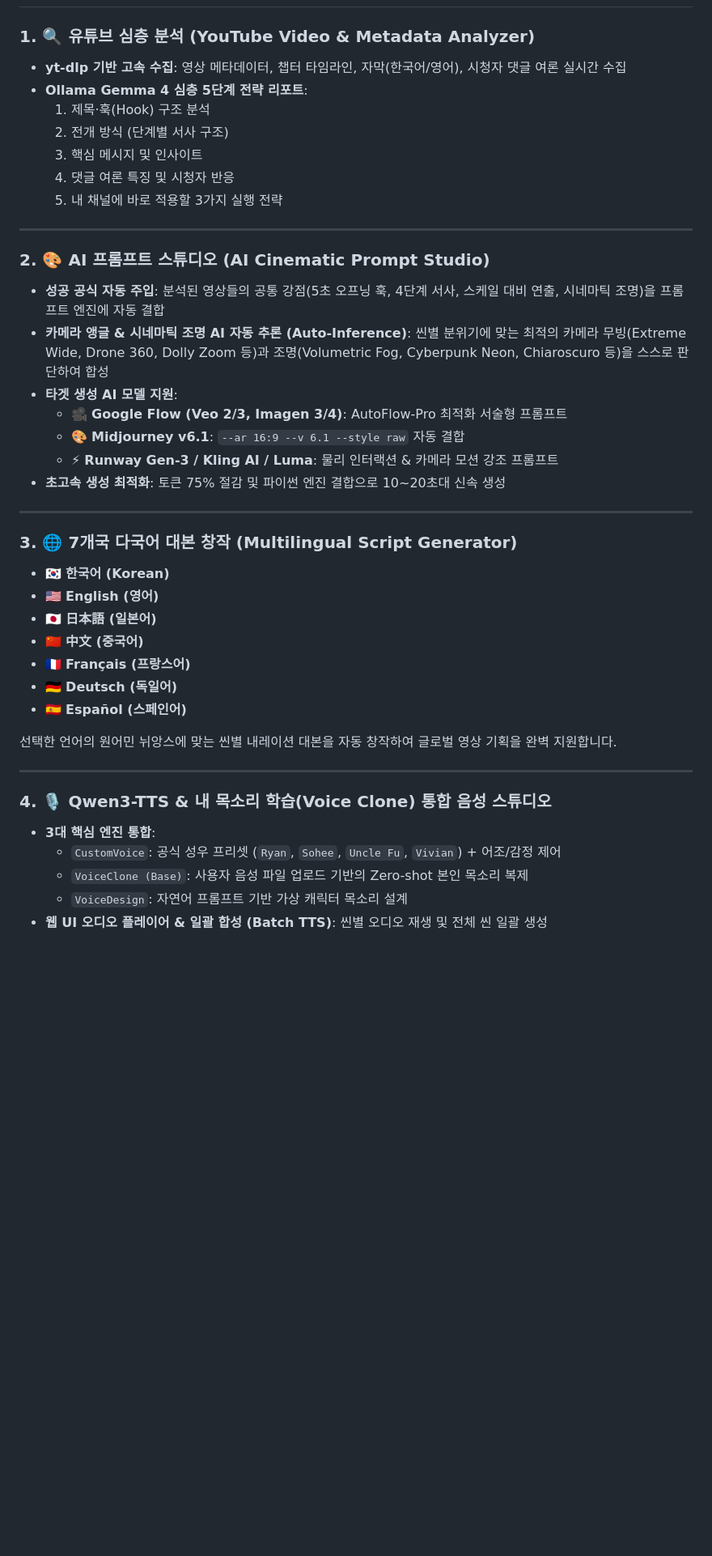
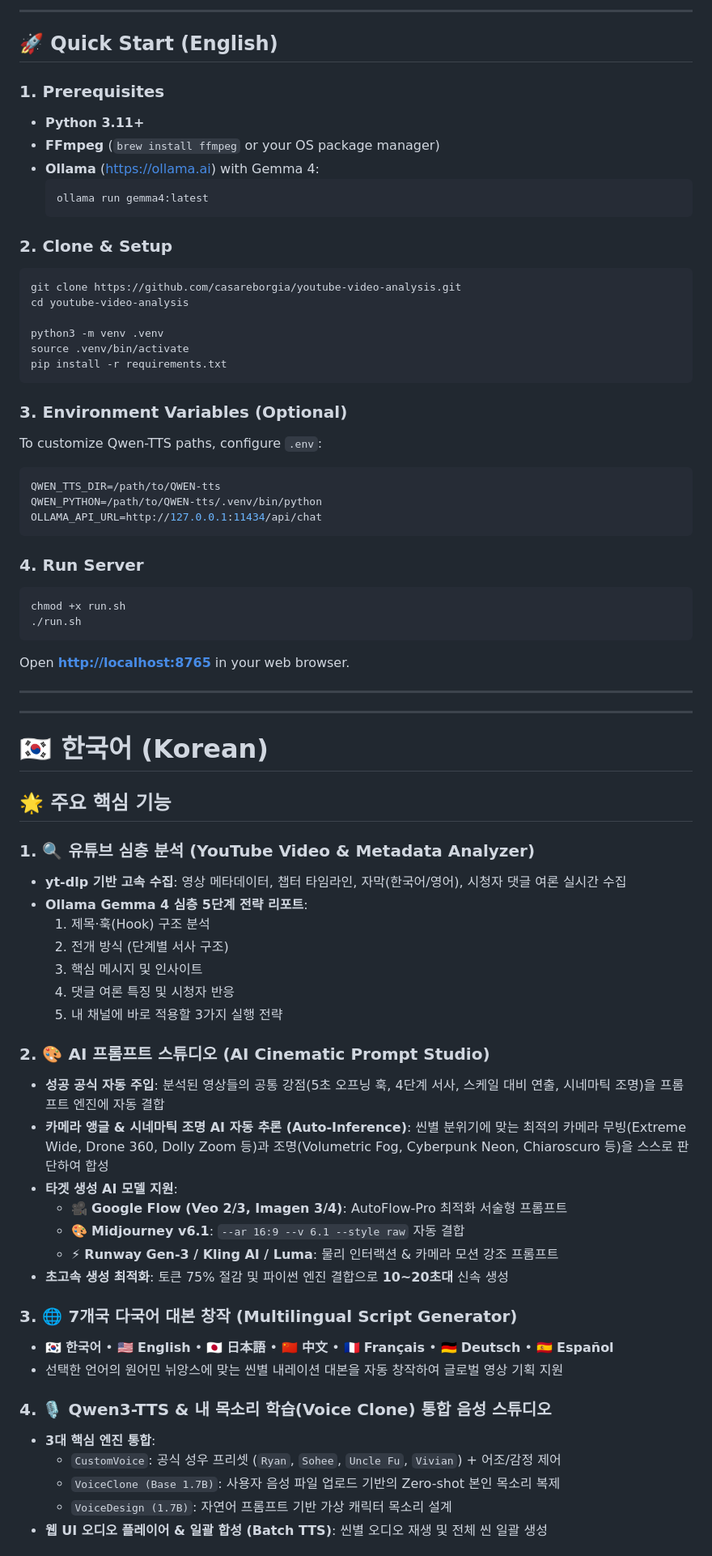
Before and after one commit to casareborgia/youtube-video-analysis, a Markdown page: README.md, the part around one of its changes. Shown at 81% size. Rendered like a GitHub page; blank space fills up the shorter version.

````diff
--- a/README.md
+++ b/README.md
@@ -22,3 +101,46 @@
+---
+
+## 🚀 Quick Start (English)
+
+### 1. Prerequisites
+- **Python 3.11+**
+- **FFmpeg** (`brew install ffmpeg` or your OS package manager)
+- **Ollama** ([https://ollama.ai](https://ollama.ai)) with Gemma 4:
+  ```bash
+  ollama run gemma4:latest
+  ```
+
+### 2. Clone & Setup
+```bash
+git clone https://github.com/casareborgia/youtube-video-analysis.git
+cd youtube-video-analysis
+
+python3 -m venv .venv
+source .venv/bin/activate
+pip install -r requirements.txt
+```
+
+### 3. Environment Variables (Optional)
+To customize Qwen-TTS paths, configure `.env`:
+```bash
+QWEN_TTS_DIR=/path/to/QWEN-tts
+QWEN_PYTHON=/path/to/QWEN-tts/.venv/bin/python
+OLLAMA_API_URL=http://127.0.0.1:11434/api/chat
+```
+
+### 4. Run Server
+```bash
+chmod +x run.sh
+./run.sh
+```
+Open **[http://localhost:8765](http://localhost:8765)** in your web browser.
+
+---
+---
+
+# 🇰🇷 한국어 (Korean)
+
+## 🌟 주요 핵심 기능
 
 ### 1. 🔍 유튜브 심층 분석 (YouTube Video & Metadata Analyzer)
 - **yt-dlp 기반 고속 수집**: 영상 메타데이터, 챕터 타임라인, 자막(한국어/영어), 시청자 댓글 여론 실시간 수집
@@ -29,8 +151,6 @@
   4. 댓글 여론 특징 및 시청자 반응
   5. 내 채널에 바로 적용할 3가지 실행 전략
 
----
-
 ### 2. 🎨 AI 프롬프트 스튜디오 (AI Cinematic Prompt Studio)
 - **성공 공식 자동 주입**: 분석된 영상들의 공통 강점(5초 오프닝 훅, 4단계 서사, 스케일 대비 연출, 시네마틱 조명)을 프롬프트 엔진에 자동 결합
 - **카메라 앵글 & 시네마틱 조명 AI 자동 추론 (Auto-Inference)**: 씬별 분위기에 맞는 최적의 카메라 무빙(Extreme Wide, Drone 360, Dolly Zoom 등)과 조명(Volumetric Fog, Cyberpunk Neon, Chiaroscuro 등)을 스스로 판단하여 합성
@@ -38,26 +158,15 @@
   - 🎥 **Google Flow (Veo 2/3, Imagen 3/4)**: AutoFlow-Pro 최적화 서술형 프롬프트
   - 🎨 **Midjourney v6.1**: `--ar 16:9 --v 6.1 --style raw` 자동 결합
   - ⚡ **Runway Gen-3 / Kling AI / Luma**: 물리 인터랙션 & 카메라 모션 강조 프롬프트
-- **초고속 생성 최적화**: 토큰 75% 절감 및 파이썬 엔진 결합으로 10~20초대 신속 생성
-
----
+- **초고속 생성 최적화**: 토큰 75% 절감 및 파이썬 엔진 결합으로 **10~20초대** 신속 생성
 
 ### 3. 🌐 7개국 다국어 대본 창작 (Multilingual Script Generator)
-- 🇰🇷 **한국어 (Korean)**
-- 🇺🇸 **English (영어)**
-- 🇯🇵 **日本語 (일본어)**
-- 🇨🇳 **中文 (중국어)**
-- 🇫🇷 **Français (프랑스어)**
-- 🇩🇪 **Deutsch (독일어)**
-- 🇪🇸 **Español (스페인어)**
-
-선택한 언어의 원어민 뉘앙스에 맞는 씬별 내레이션 대본을 자동 창작하여 글로벌 영상 기획을 완벽 지원합니다.
-
----
+- 🇰🇷 **한국어** • 🇺🇸 **English** • 🇯🇵 **日本語** • 🇨🇳 **中文** • 🇫🇷 **Français** • 🇩🇪 **Deutsch** • 🇪🇸 **Español**
+- 선택한 언어의 원어민 뉘앙스에 맞는 씬별 내레이션 대본을 자동 창작하여 글로벌 영상 기획 지원
 
 ### 4. 🎙️ Qwen3-TTS & 내 목소리 학습(Voice Clone) 통합 음성 스튜디오
 - **3대 핵심 엔진 통합**:
   - `CustomVoice`: 공식 성우 프리셋 (`Ryan`, `Sohee`, `Uncle Fu`, `Vivian`) + 어조/감정 제어
-  - `VoiceClone (Base)`: 사용자 음성 파일 업로드 기반의 Zero-shot 본인 목소리 복제
-  - `VoiceDesign`: 자연어 프롬프트 기반 가상 캐릭터 목소리 설계
+  - `VoiceClone (Base 1.7B)`: 사용자 음성 파일 업로드 기반의 Zero-shot 본인 목소리 복제
+  - `VoiceDesign (1.7B)`: 자연어 프롬프트 기반 가상 캐릭터 목소리 설계
 - **웹 UI 오디오 플레이어 & 일괄 합성 (Batch TTS)**: 씬별 오디오 재생 및 전체 씬 일괄 생성
````
Also changed, not shown: other parts of README.md (+83 -76 lines).
